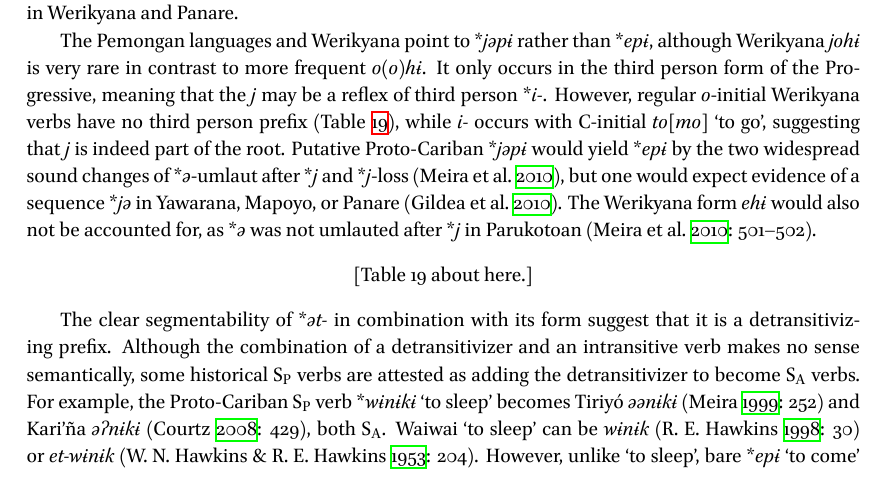
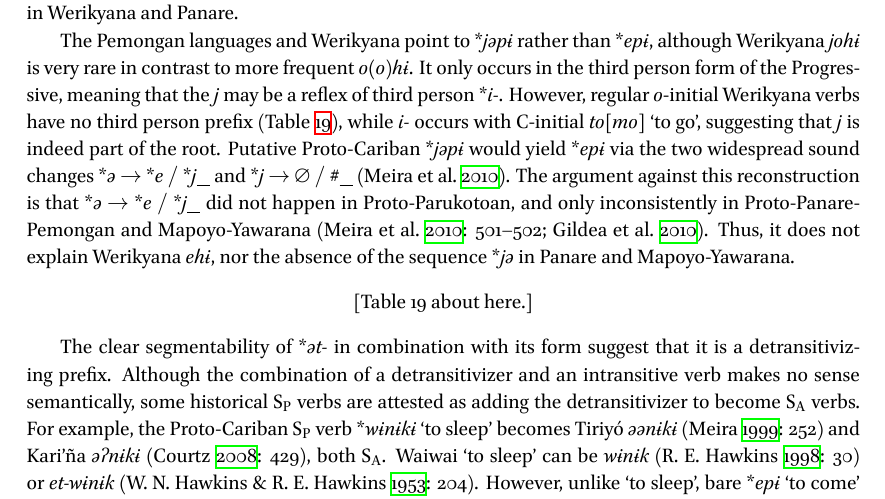
Before and after one commit to fmatter/cariban_irregular_1, a LaTeX paper (documents/cariban_underived.tex, which reads documents/sections/verbs.tex): part of page 19 of 69, cut so that both start at the same text. The pictures show the PDF file documents/cariban_underived.pdf that the author committed with the source.

Commit message:
clarified jEpI reconstruction

```diff
--- a/documents/sections/verbs.tex
+++ b/documents/sections/verbs.tex
@@ -170,8 +170,10 @@ In \kalina \parencite[509--510]{meira2010origin}, \rc{e}-initial transitive verb
 The Pemongan languages and \kaxui point to \rc{jəpɨ} rather than \rc{epɨ}, although \kaxui \obj{johɨ} is very rare in contrast to more frequent \obj{o(o)hɨ}.
 It only occurs in the third person form of the Progressive, meaning that the \obj{j} may be a reflex of third person \rc{i-}.
 However, regular \obj{o}-initial \kaxui verbs have no third person prefix \pcref{tab:kaxprog}, while \obj{i-} occurs with C-initial \obj{to[mo]} \qu{to go}, suggesting that \obj{j} is indeed part of the root.
-Putative \PC \rc{jəpɨ} would yield \rc{epɨ} by the two widespread sound changes of \rc{ə}-umlaut after \rc{j} and \rc{j}-loss \parencite{meira2010origin}, but one would expect evidence of a sequence \rc{jə} in \yawarana, \mapoyo, or \panare \parencite{gildea2010story}.
-The \kaxui form \obj{ehɨ} would also not be accounted for, as \rc{ə} was not umlauted after \rc{j} in Parukotoan \parencite[501--502]{meira2010origin}.
+Putative \PC \rc{jəpɨ} would yield \rc{epɨ} via the two widespread sound changes \phonl{\rc{ə}}{\rc{e}}{\rc{j}} and \phonl{\rc{j}}{∅}{\#} \parencite{meira2010origin}.
+%Still, one would expect evidence of the sequence \rc{jə} in \yawarana, \mapoyo, or \panare, and the \kaxui form \obj{ehɨ} would also not be accounted for
+The argument against this reconstruction is that \phonl{\rc{ə}}{\rc{e}}{\rc{j}} did not happen in \PPar, and only inconsistently in \PPP and \mapoyo-\yawarana \parencites[501--502]{meira2010origin}{gildea2010story}.
+Thus, it does not explain \kaxui \obj{ehɨ}, nor the absence of the sequence \rc{jə} in \panare and \mapoyo-\yawarana.
 %
 \input{floats/kaxprog}%
 
```
Also changed, not shown: documents/cariban_underived.pdf.
